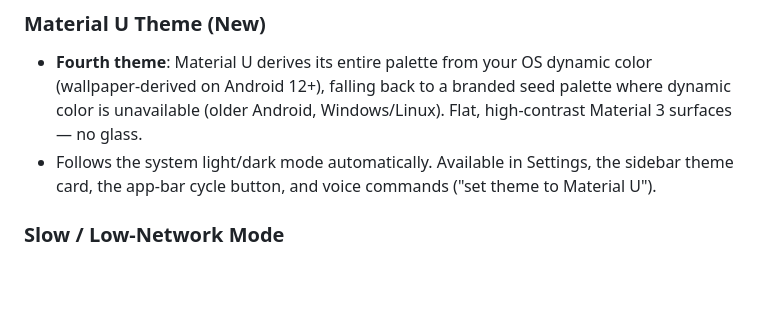
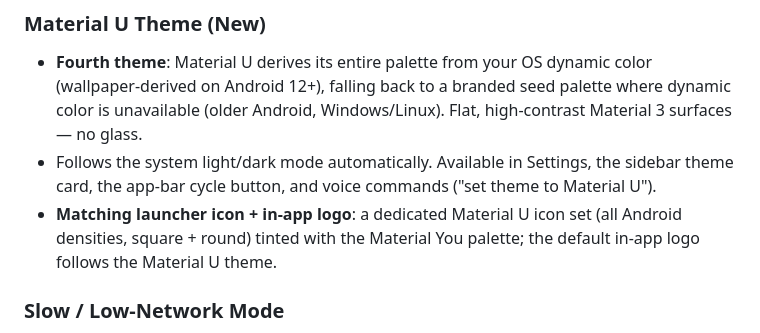
Before and after one commit to nomad-guy/Noctra, a Markdown page: CHANGELOG.md, the part around the change. Rendered like a GitHub page; blank space fills up the shorter version.

Commit message:
release: prepare Noctra v1.1.1

```diff
--- a/CHANGELOG.md
+++ b/CHANGELOG.md
@@ -22,6 +22,9 @@
 - Follows the system light/dark mode automatically. Available in Settings,
   the sidebar theme card, the app-bar cycle button, and voice commands
   ("set theme to Material U").
+- **Matching launcher icon + in-app logo**: a dedicated Material U icon set
+  (all Android densities, square + round) tinted with the Material You
+  palette; the default in-app logo follows the Material U theme.
 
 ### Slow / Low-Network Mode
 
```
Also changed, not shown: RELEASE_NOTES.md (+1 -0 lines).
